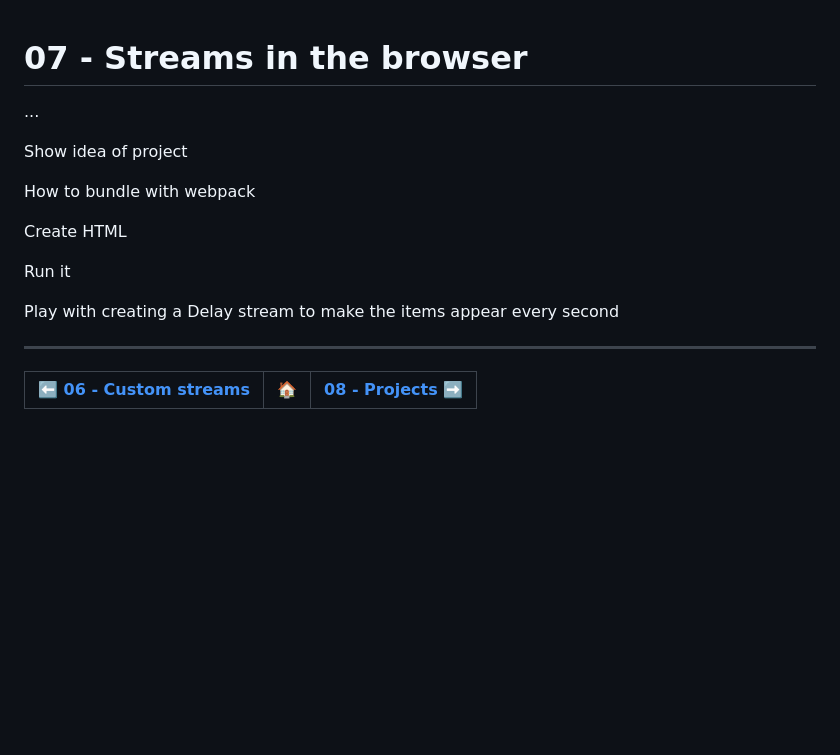
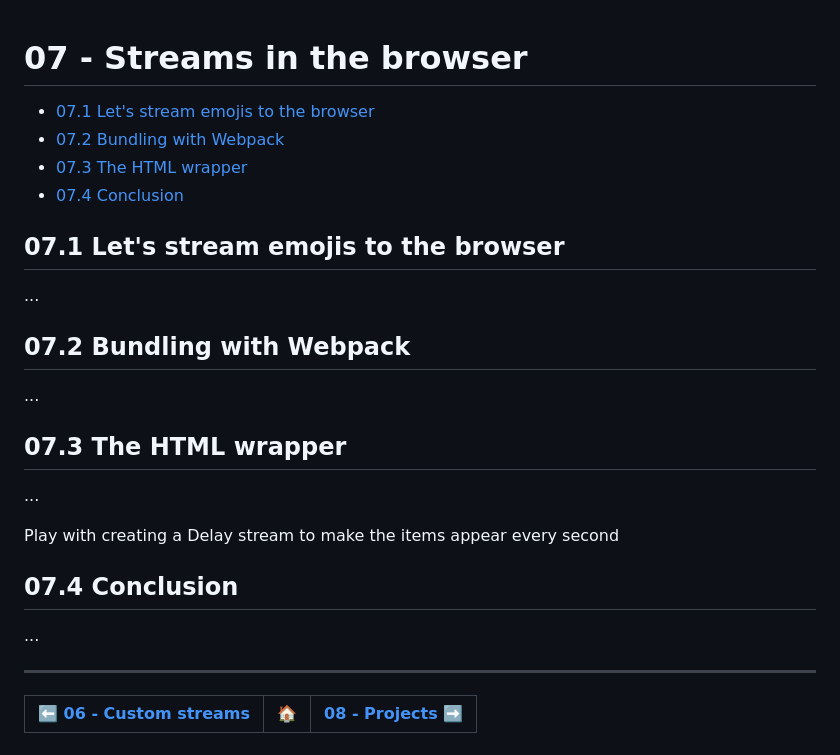
Before and after one commit to lmammino/streams-workshop, a Markdown page: 07-streams-in-the-browser/README.md, the part around the change. Drawn GitHub-style; blank space fills up the shorter version.

Commit message:
ToC and images

```diff
--- a/07-streams-in-the-browser/README.md
+++ b/07-streams-in-the-browser/README.md
@@ -1,17 +1,34 @@
 # 07 - Streams in the browser
+
+- [07.1 Let's stream emojis to the browser](#071-lets-stream-emojis-to-the-browser)
+- [07.2 Bundling with Webpack](#072-bundling-with-webpack)
+- [07.3 The HTML wrapper](#073-the-html-wrapper)
+- [07.4 Conclusion](#074-conclusion)
+
+
+## 07.1 Let's stream emojis to the browser
 
 ...
 
-Show idea of project
 
-How to bundle with webpack
+## 07.2 Bundling with Webpack
 
-Create HTML
 
-Run it
+...
+
+
+## 07.3 The HTML wrapper
+
+
+...
+
 
 Play with creating a Delay stream to make the items appear every second
 
+
+## 07.4 Conclusion
+
+...
 
 
 ---
```
Also changed, not shown: 07-streams-in-the-browser/images/stream-in-the-broweser-flow.gif (added), 1 other file.
